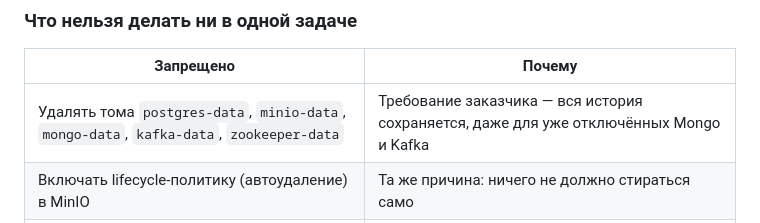
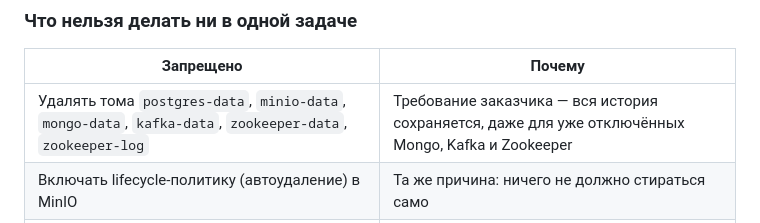
Before and after one commit to colzphml/mega_games, a Markdown page: AGENTS.md, the part around the change. Drawn GitHub-style.

Commit message:
docs: list zookeeper-log among the protected orphaned volumes
kafka-data, zookeeper-data, and zookeeper-log all survive from the
removed Kafka/Zookeeper stack as a rollback safety net (V5-23); the
prohibition list named only zookeeper-data, leaving zookeeper-log
looking unprotected to a reader treating the list as exhaustive.

```diff
--- a/AGENTS.md
+++ b/AGENTS.md
@@ -35,7 +35,7 @@ cd ../mega_games-V5-07
 
 | Запрещено | Почему |
 |---|---|
-| Удалять тома `postgres-data`, `minio-data`, `mongo-data`, `kafka-data`, `zookeeper-data` | Требование заказчика — вся история сохраняется, даже для уже отключённых Mongo и Kafka |
+| Удалять тома `postgres-data`, `minio-data`, `mongo-data`, `kafka-data`, `zookeeper-data`, `zookeeper-log` | Требование заказчика — вся история сохраняется, даже для уже отключённых Mongo, Kafka и Zookeeper |
 | Включать lifecycle-политику (автоудаление) в MinIO | Та же причина: ничего не должно стираться само |
 | Задавать дефолт для `TAG` в скриптах или compose | Дефолт `4.3.2` уже приводил к молчаливому откату прода на семь версий назад (`AUDIT.md`, P0-1) |
 | Собирать релизные образы на Raspberry Pi | Публикация образов — только через GitHub Actions в GHCR |
```
